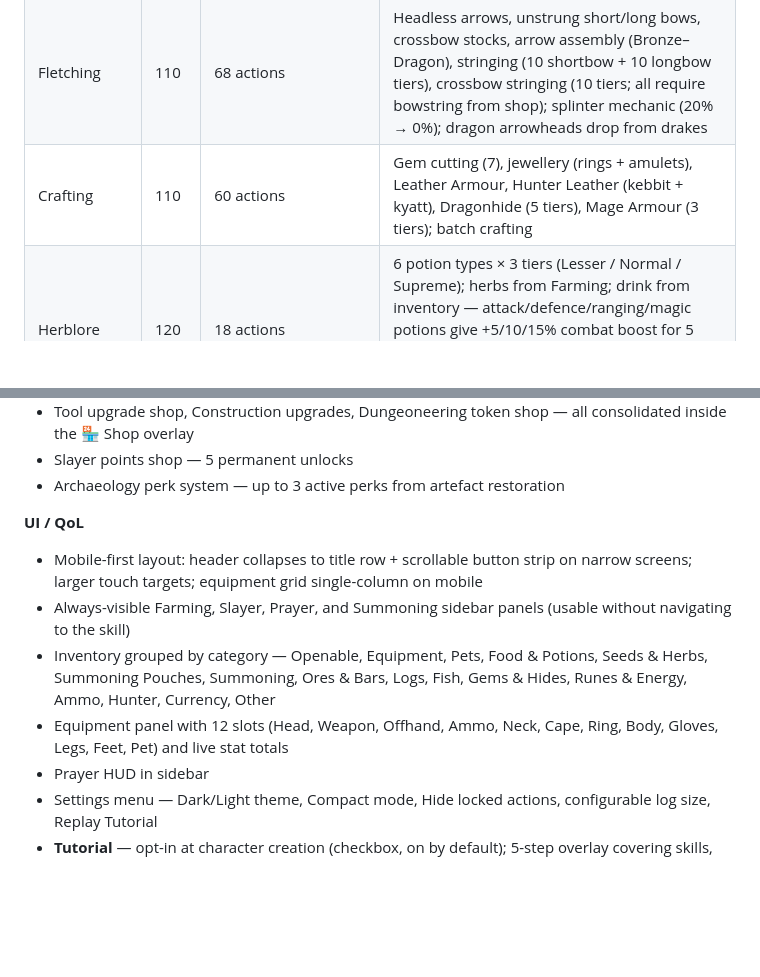
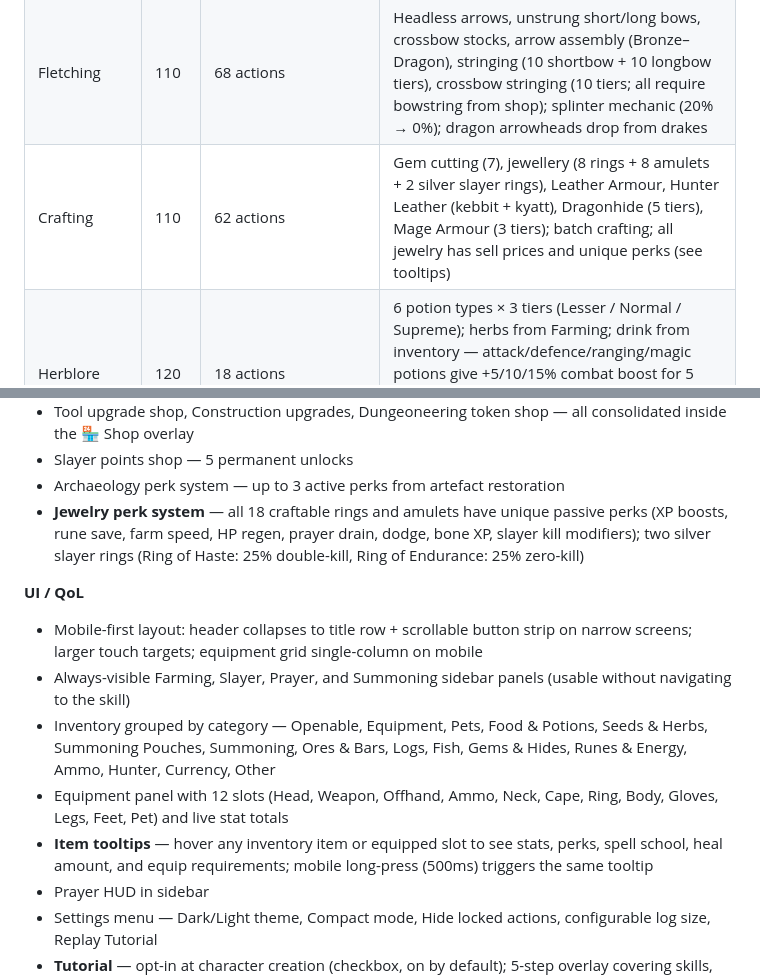
Before and after one commit to UselessTechSupport/idle-skiller, a Markdown page: README.md, 2 parts joined by grey strips. GitHub-like rendering; blank space fills up the shorter version.

Commit message:
Update README: jewelry perks, tooltips, crafting count
Co-Authored-By: Claude Sonnet 4.6 <noreply@anthropic.com>

```diff
--- a/README.md
+++ b/README.md
@@ -41,7 +41,7 @@ When creating a new character, choose between **Normal** (death restores HP and
 | Firemaking | 110 | 10 log tiers | Consumes logs for XP only; 15% fire spirit QTE event — catch it for an openable spirit with herb seeds, fire runes, and the rare **Boots of Ash** (feet slot, 3% chance to save a log per burn) |
 | Cooking | 99 | 16 fish | Burn chance 20% → 0% over 10 levels above req; halved by Cooking Range upgrade |
 | Fletching | 110 | 68 actions | Headless arrows, unstrung short/long bows, crossbow stocks, arrow assembly (Bronze–Dragon), stringing (10 shortbow + 10 longbow tiers), crossbow stringing (10 tiers; all require bowstring from shop); splinter mechanic (20% → 0%); dragon arrowheads drop from drakes |
-| Crafting | 110 | 60 actions | Gem cutting (7), jewellery (rings + amulets), Leather Armour, Hunter Leather (kebbit + kyatt), Dragonhide (5 tiers), Mage Armour (3 tiers); batch crafting |
+| Crafting | 110 | 62 actions | Gem cutting (7), jewellery (8 rings + 8 amulets + 2 silver slayer rings), Leather Armour, Hunter Leather (kebbit + kyatt), Dragonhide (5 tiers), Mage Armour (3 tiers); batch crafting; all jewelry has sell prices and unique perks (see tooltips) |
 | Herblore | 120 | 18 actions | 6 potion types × 3 tiers (Lesser / Normal / Supreme); herbs from Farming; drink from inventory — attack/defence/ranging/magic potions give +5/10/15% combat boost for 5 min; prayer potions restore 25/50/100% of prayer points; summoning potions extend familiar by 2/5/10 min |
 | Runecrafting | 110 | 11 rune altars (Air → Soul) | Agility bonus speeds up crafting; +5 coming-soon infusion actions visible at lv 90+ |
 | Construction | 99 | 10 plank types + 8 permanent upgrades | Upgrades unlock in-game buildings: Sawmill, Furnace, Cooking Range, Herb Patch, Study, Workshop, Manor, Altar |
@@ -111,12 +111,14 @@ When creating a new character, choose between **Normal** (death restores HP and
 - Tool upgrade shop, Construction upgrades, Dungeoneering token shop — all consolidated inside the 🏪 Shop overlay
 - Slayer points shop — 5 permanent unlocks
 - Archaeology perk system — up to 3 active perks from artefact restoration
+- **Jewelry perk system** — all 18 craftable rings and amulets have unique passive perks (XP boosts, rune save, farm speed, HP regen, prayer drain, dodge, bone XP, slayer kill modifiers); two silver slayer rings (Ring of Haste: 25% double-kill, Ring of Endurance: 25% zero-kill)
 
 **UI / QoL**
 - Mobile-first layout: header collapses to title row + scrollable button strip on narrow screens; larger touch targets; equipment grid single-column on mobile
 - Always-visible Farming, Slayer, Prayer, and Summoning sidebar panels (usable without navigating to the skill)
 - Inventory grouped by category — Openable, Equipment, Pets, Food & Potions, Seeds & Herbs, Summoning Pouches, Summoning, Ores & Bars, Logs, Fish, Gems & Hides, Runes & Energy, Ammo, Hunter, Currency, Other
 - Equipment panel with 12 slots (Head, Weapon, Offhand, Ammo, Neck, Cape, Ring, Body, Gloves, Legs, Feet, Pet) and live stat totals
+- **Item tooltips** — hover any inventory item or equipped slot to see stats, perks, spell school, heal amount, and equip requirements; mobile long-press (500ms) triggers the same tooltip
 - Prayer HUD in sidebar
 - Settings menu — Dark/Light theme, Compact mode, Hide locked actions, configurable log size, Replay Tutorial
 - **Tutorial** — opt-in at character creation (checkbox, on by default); 5-step overlay covering skills, actions, inventory, and next steps; skippable at any time; "First Steps" achievement fires on first completion or skip; replayable from Settings
```
